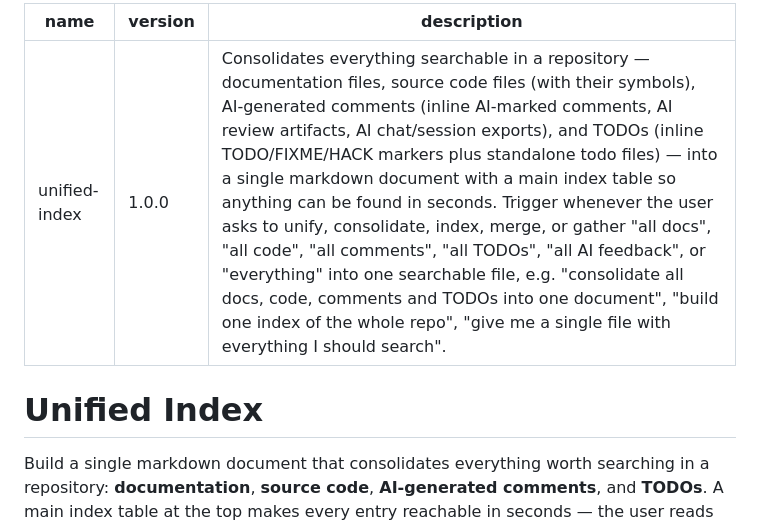
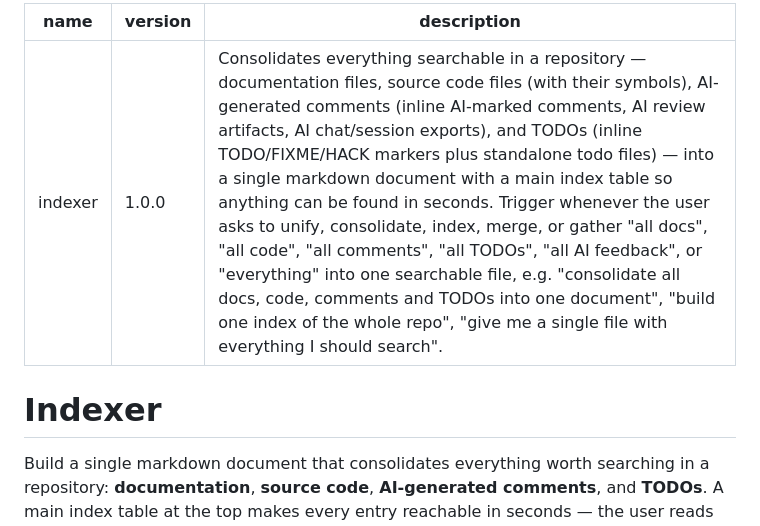
Before and after one commit to JPratama7/skills, a Markdown page: skills/indexer/SKILL.md, the part around the change. GitHub-like rendering.

Commit message:
refactor(skills): rename unified-index to indexer

```diff
--- a/skills/unified-index/SKILL.md
+++ b/skills/indexer/SKILL.md
@@ -1,10 +1,10 @@
 ---
-name: unified-index
+name: indexer
 version: 1.0.0
 description: Consolidates everything searchable in a repository — documentation files, source code files (with their symbols), AI-generated comments (inline AI-marked comments, AI review artifacts, AI chat/session exports), and TODOs (inline TODO/FIXME/HACK markers plus standalone todo files) — into a single markdown document with a main index table so anything can be found in seconds. Trigger whenever the user asks to unify, consolidate, index, merge, or gather "all docs", "all code", "all comments", "all TODOs", "all AI feedback", or "everything" into one searchable file, e.g. "consolidate all docs, code, comments and TODOs into one document", "build one index of the whole repo", "give me a single file with everything I should search".
 ---
 
-# Unified Index
+# Indexer
 
 Build a single markdown document that consolidates everything worth
 searching in a repository: **documentation**, **source code**, **AI-generated
```
Also changed, not shown: 2 other files.
